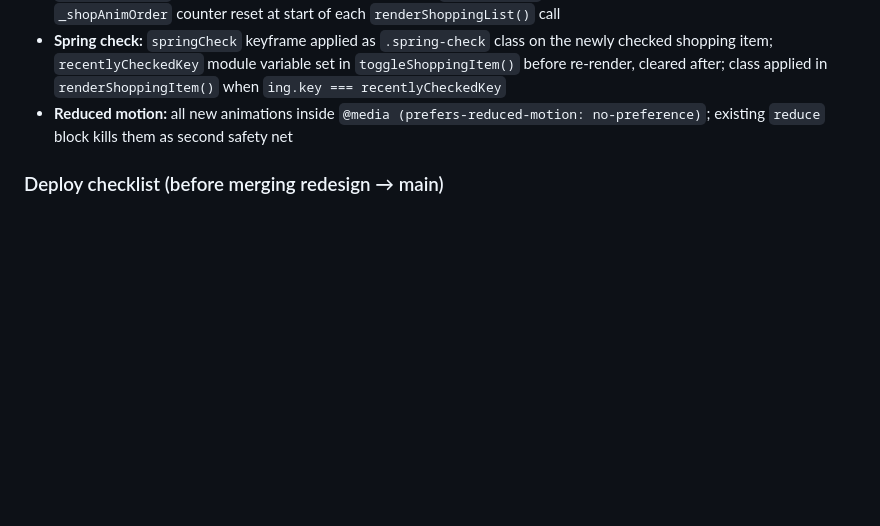
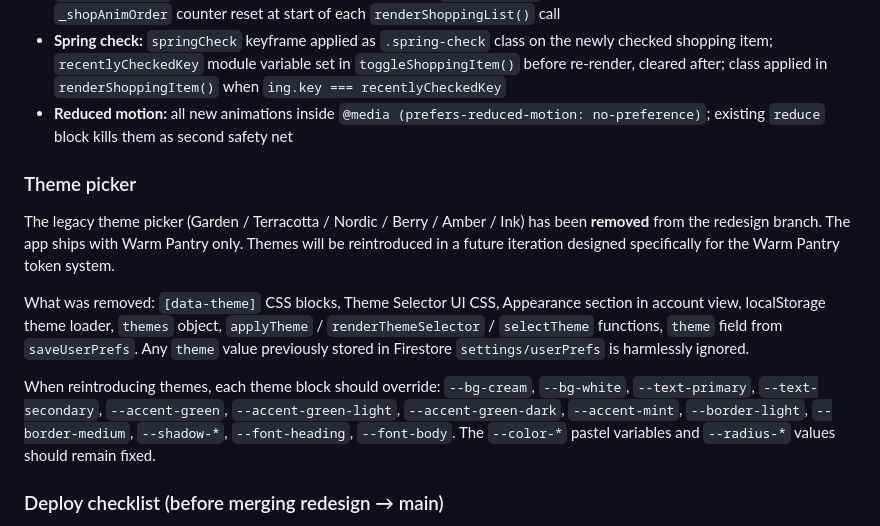
Before and after one commit to davideuantrott/kitchenlistr, a Markdown page: CLAUDE.md, the part around the change. Rendered like a GitHub page; blank space fills up the shorter version.

Commit message:
Update CLAUDE.md: document theme picker removal and future reintroduction guidance
Co-Authored-By: Claude Sonnet 4.6 <noreply@anthropic.com>

```diff
--- a/CLAUDE.md
+++ b/CLAUDE.md
@@ -166,6 +166,13 @@ New brand colour variables also added (not yet widely used): `--color-tomato`, `
 - **Spring check:** `springCheck` keyframe applied as `.spring-check` class on the newly checked shopping item; `recentlyCheckedKey` module variable set in `toggleShoppingItem()` before re-render, cleared after; class applied in `renderShoppingItem()` when `ing.key === recentlyCheckedKey`
 - **Reduced motion:** all new animations inside `@media (prefers-reduced-motion: no-preference)`; existing `reduce` block kills them as second safety net
 
+### Theme picker
+The legacy theme picker (Garden / Terracotta / Nordic / Berry / Amber / Ink) has been **removed** from the redesign branch. The app ships with Warm Pantry only. Themes will be reintroduced in a future iteration designed specifically for the Warm Pantry token system.
+
+What was removed: `[data-theme]` CSS blocks, Theme Selector UI CSS, Appearance section in account view, localStorage theme loader, `themes` object, `applyTheme` / `renderThemeSelector` / `selectTheme` functions, `theme` field from `saveUserPrefs`. Any `theme` value previously stored in Firestore `settings/userPrefs` is harmlessly ignored.
+
+When reintroducing themes, each theme block should override: `--bg-cream`, `--bg-white`, `--text-primary`, `--text-secondary`, `--accent-green`, `--accent-green-light`, `--accent-green-dark`, `--accent-mint`, `--border-light`, `--border-medium`, `--shadow-*`, `--font-heading`, `--font-body`. The `--color-*` pastel variables and `--radius-*` values should remain fixed.
+
 ### Deploy checklist (before merging redesign → main)
 1. Increment `CACHE_NAME` in `sw.js` (currently `kitchenlistr-v1` → `kitchenlistr-v2`) to force cache refresh for all users
 2. Merge `redesign` branch into `main` via PR
```
